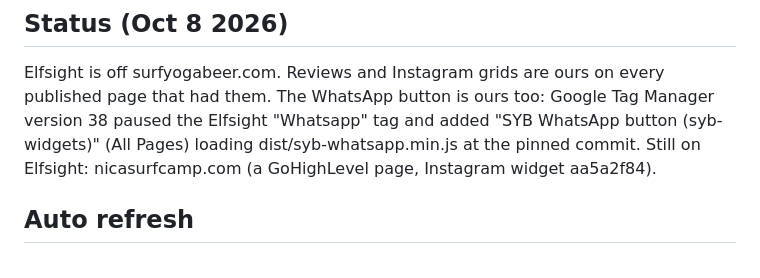
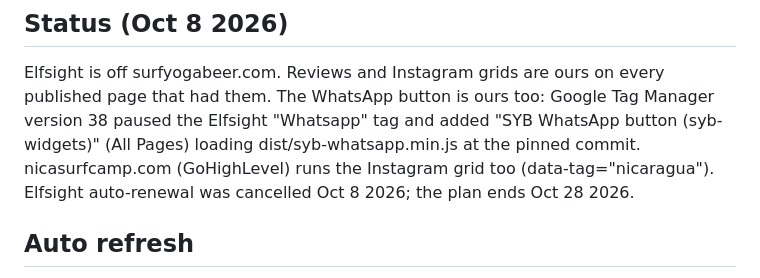
Before and after one commit to mantas-crypto/syb-widgets, a Markdown page: README.md, the part around the change. GitHub-like rendering.

Commit message:
README: nicasurfcamp swapped, Elfsight cancelled
Co-Authored-By: Claude Opus 5.5 <noreply@anthropic.com>
Claude-Session: https://claude.ai/code/session_0192NZGFHrarrkJ5BFWYW9Q8

```diff
--- a/README.md
+++ b/README.md
@@ -42,7 +42,7 @@ surfyogabeer.com/belize runs the Instagram grid (data-tag="sybbelize", added Oct
 Elfsight is off surfyogabeer.com. Reviews and Instagram grids are ours on every published page that had them.
 The WhatsApp button is ours too: Google Tag Manager version 38 paused the Elfsight "Whatsapp" tag and added
 "SYB WhatsApp button (syb-widgets)" (All Pages) loading dist/syb-whatsapp.min.js at the pinned commit.
-Still on Elfsight: nicasurfcamp.com (a GoHighLevel page, Instagram widget aa5a2f84).
+nicasurfcamp.com (GoHighLevel) runs the Instagram grid too (data-tag="nicaragua"). Elfsight auto-renewal was cancelled Oct 8 2026; the plan ends Oct 28 2026.
 
 ## Auto refresh
 
```
